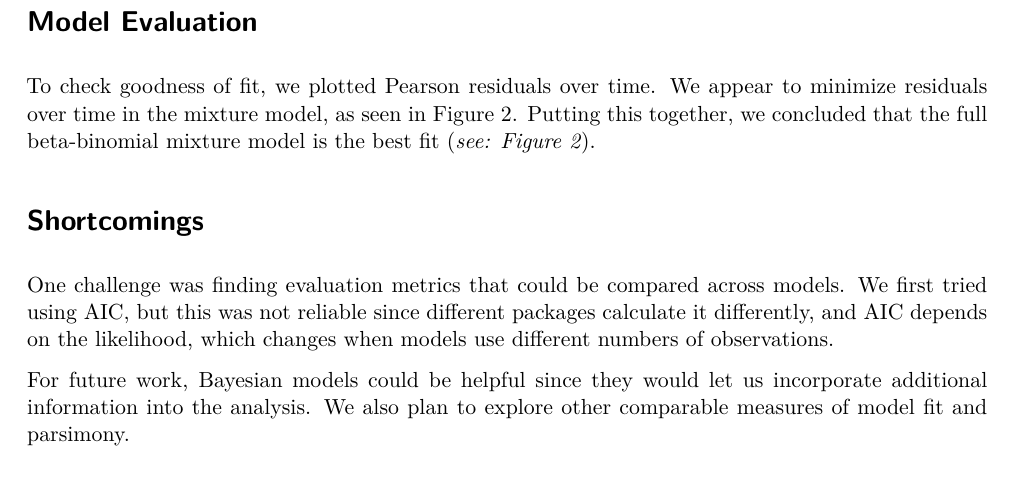
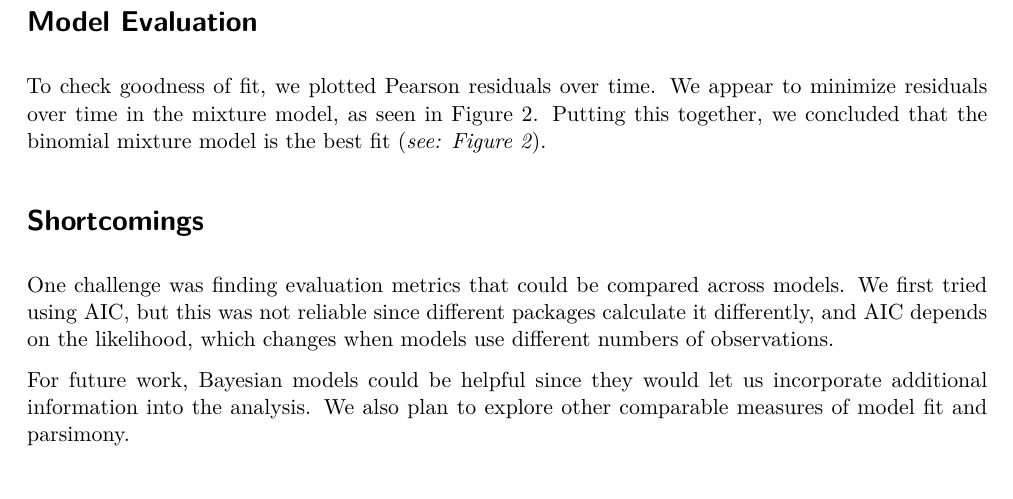
Before and after one commit to sonya-jia/residents-case-one, a Quarto document (Report.qmd): part of page 3 of 5, cut so that both start at the same text. Rendered offline with R 4.5, knitr and Pandoc in place of Quarto, then LaTeX, with nearby package versions.

Commit message:
Fixed Bug

```diff
--- a/Report.qmd
+++ b/Report.qmd
@@ -137,7 +137,7 @@ We restricted the dataset to years 1996–2002, 2006–2010, and 2014–2015. Th
 
 # Model Evaluation
 
-To check goodness of fit, we plotted Pearson residuals over time. We appear to minimize residuals over time in the mixture model, as seen in Figure 2. Putting this together, we concluded that the full beta-binomial mixture model is the best fit (*see: Figure 2*).
+To check goodness of fit, we plotted Pearson residuals over time. We appear to minimize residuals over time in the mixture model, as seen in Figure 2. Putting this together, we concluded that the binomial mixture model is the best fit (*see: Figure 2*).
 
 # Shortcomings
 
```
